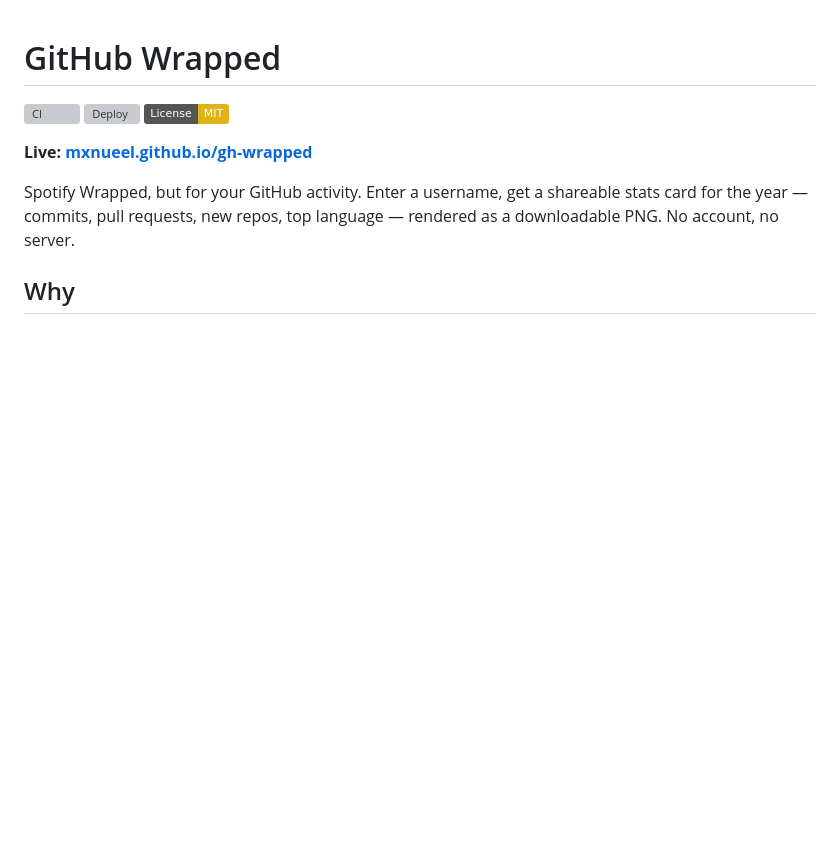
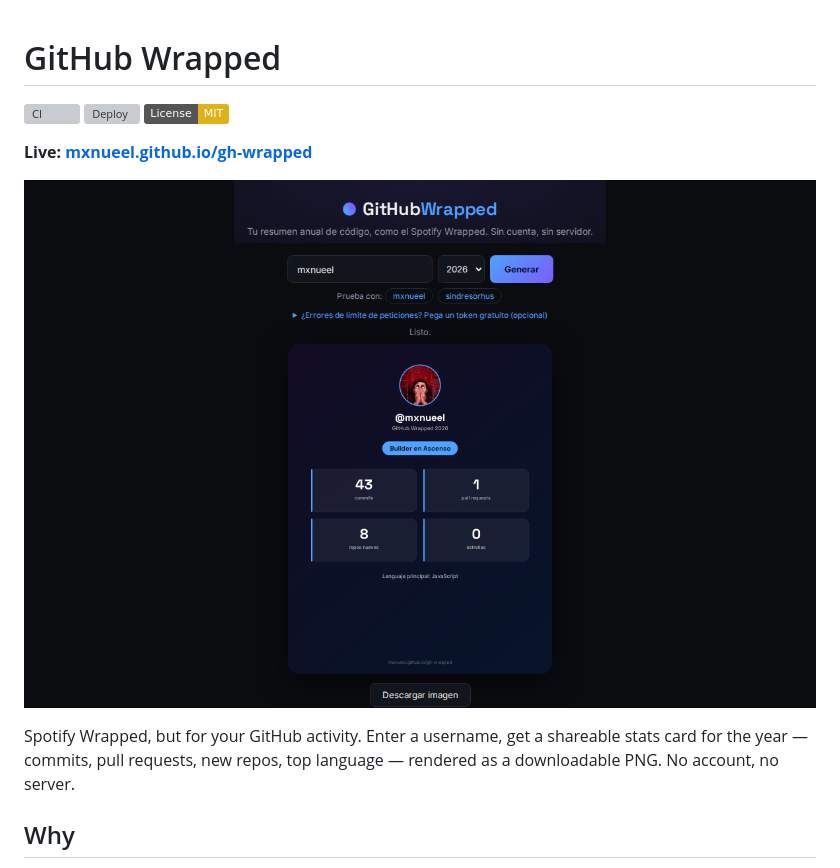
Before and after one commit to mxnueel/gh-wrapped, a Markdown page: README.md, the part around the change. Drawn GitHub-style; pictures changed too: docs/screenshot.png (added); badges without logos; blank space fills up the shorter version; grey boxes are pictures that could not be loaded.

Commit message:
Embed a real screenshot at the top of the README — top repos show the product instantly instead of just describing it

```diff
--- a/README.md
+++ b/README.md
@@ -5,6 +5,8 @@
 [![License: MIT](https://img.shields.io/badge/License-MIT-yellow.svg)](LICENSE)
 
 **Live: [mxnueel.github.io/gh-wrapped](https://mxnueel.github.io/gh-wrapped/)**
+
+![GitHub Wrapped screenshot](docs/screenshot.png)
 
 Spotify Wrapped, but for your GitHub activity. Enter a username, get a shareable stats card for the year — commits, pull requests, new repos, top language — rendered as a downloadable PNG. No account, no server.
 
```
